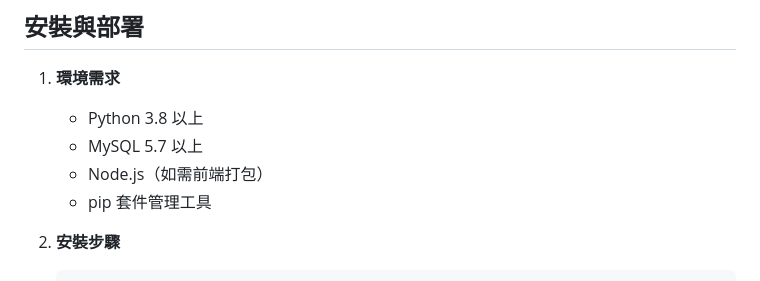
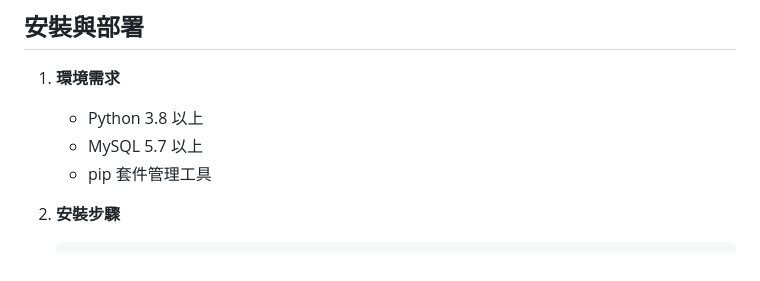
Before and after one commit to YENpsychopomp/hievent, a Markdown page: README.md, the part around the change. GitHub-like rendering.

```diff
--- a/README.md
+++ b/README.md
@@ -66,7 +66,6 @@ hilifecoffee/
 1. **環境需求**
    - Python 3.8 以上
    - MySQL 5.7 以上
-   - Node.js（如需前端打包）
    - pip 套件管理工具
 
 2. **安裝步驟**
```
